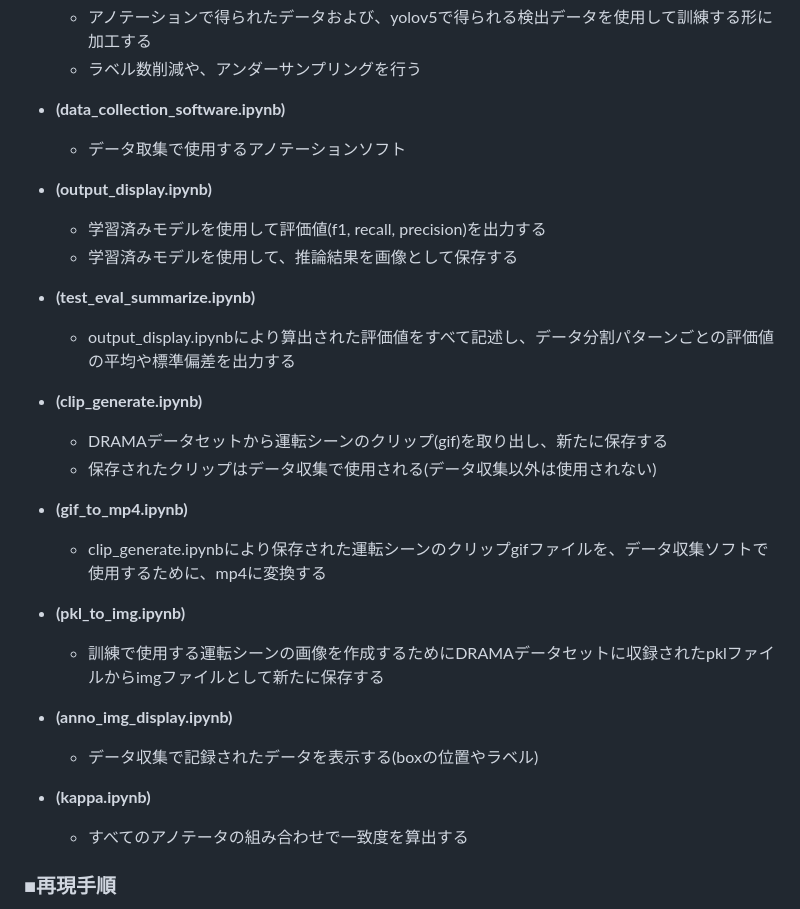
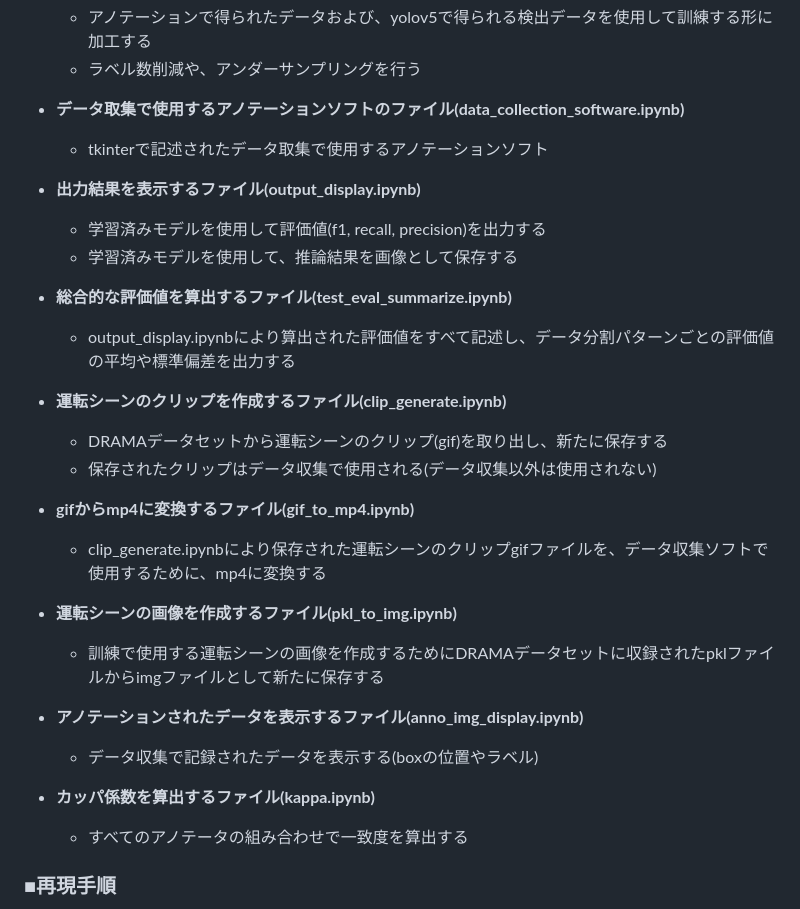
Before and after one commit to naoki01maeda/2024--, a Markdown page: README.md, the part around the change. Rendered like a GitHub page; folded sections open.

```diff
--- a/README.md
+++ b/README.md
@@ -47,30 +47,30 @@
   - アノテーションで得られたデータおよび、yolov5で得られる検出データを使用して訓練する形に加工する
   - ラベル数削減や、アンダーサンプリングを行う
 
-- __(data_collection_software.ipynb)__
-  - データ取集で使用するアノテーションソフト
+- __データ取集で使用するアノテーションソフトのファイル(data_collection_software.ipynb)__
+  - tkinterで記述されたデータ取集で使用するアノテーションソフト
 
-- __(output_display.ipynb)__
+- __出力結果を表示するファイル(output_display.ipynb)__
   - 学習済みモデルを使用して評価値(f1, recall, precision)を出力する
   - 学習済みモデルを使用して、推論結果を画像として保存する
 
-- __(test_eval_summarize.ipynb)__
+- __総合的な評価値を算出するファイル(test_eval_summarize.ipynb)__
   - output_display.ipynbにより算出された評価値をすべて記述し、データ分割パターンごとの評価値の平均や標準偏差を出力する
 
-- __(clip_generate.ipynb)__
+- __運転シーンのクリップを作成するファイル(clip_generate.ipynb)__
   - DRAMAデータセットから運転シーンのクリップ(gif)を取り出し、新たに保存する
   - 保存されたクリップはデータ収集で使用される(データ収集以外は使用されない)
 
-- __(gif_to_mp4.ipynb)__
+- __gifからmp4に変換するファイル(gif_to_mp4.ipynb)__
   - clip_generate.ipynbにより保存された運転シーンのクリップgifファイルを、データ収集ソフトで使用するために、mp4に変換する
 
-- __(pkl_to_img.ipynb)__
+- __運転シーンの画像を作成するファイル(pkl_to_img.ipynb)__
   - 訓練で使用する運転シーンの画像を作成するためにDRAMAデータセットに収録されたpklファイルからimgファイルとして新たに保存する
 
-- __(anno_img_display.ipynb)__
+- __アノテーションされたデータを表示するファイル(anno_img_display.ipynb)__
   - データ収集で記録されたデータを表示する(boxの位置やラベル)
 
-- __(kappa.ipynb)__
+- __カッパ係数を算出するファイル(kappa.ipynb)__
   - すべてのアノテータの組み合わせで一致度を算出する
 
 
```
